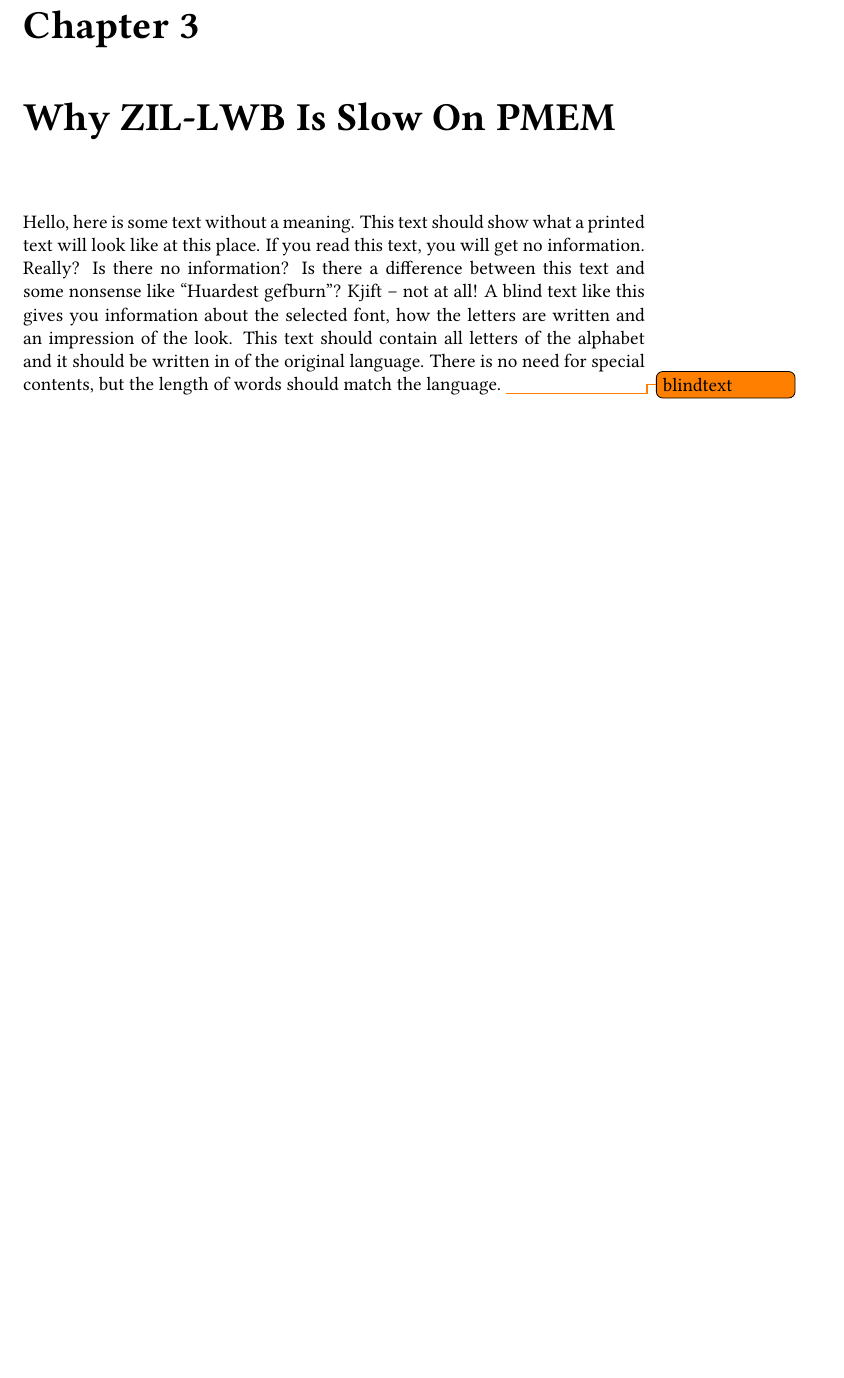
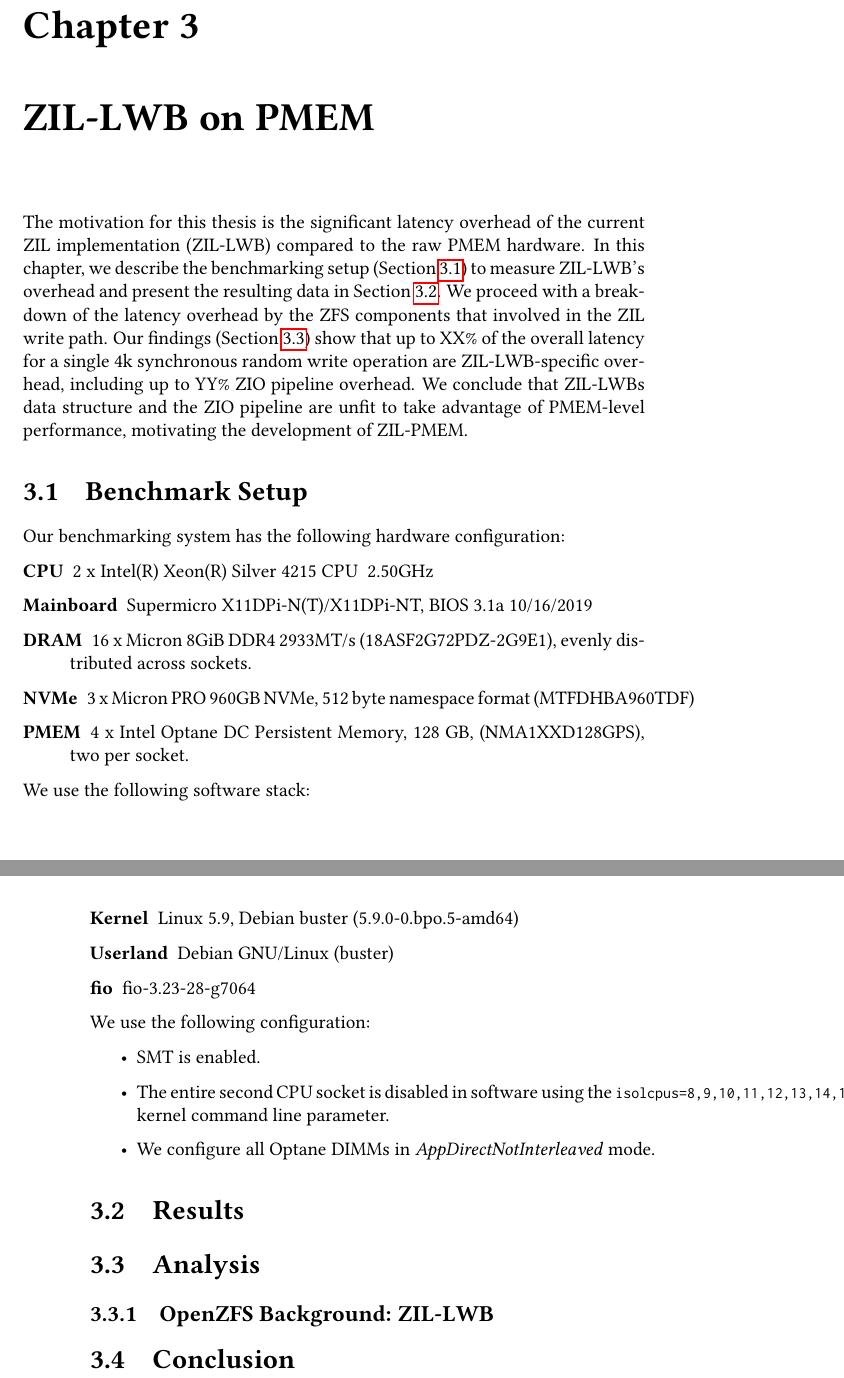
Before and after one commit to problame/master-thesis, a LaTeX thesis (thesis.tex): part of page 31 of 104 before the commit and two parts of pages 31 and 32 of 104 after it, the two joined at a grey line, cut so that both start at the same text, the shorter picture padded with empty space. Compiled offline with pdfLaTeX.

Commit message:
WIP ZIL-LWB

```diff
--- a/thesis.tex
+++ b/thesis.tex
@@ -658,8 +658,43 @@ Maybe we can avoid this? It's only relevant in ZIL-PMEM.
 % \label{wrneedcopy}
 % WR\_INDIRECT
 
-\chapter{Why ZIL-LWB Is Slow On PMEM}\label{ch:lwb_analysis}
-\blindtext\todo{blindtext}
+\chapter{ZIL-LWB on PMEM}\label{ch:lwb_analysis}
+The motivation for this thesis is the significant latency overhead of the current ZIL implementation (ZIL-LWB) compared to the raw PMEM hardware.
+In this chapter, we describe the benchmarking setup (Section~\ref{ch:lwb_analysis:setup}) to measure ZIL-LWB's overhead and present the resulting data in Section~\ref{ch:lwb_analysis:results}.
+We proceed with a breakdown of the latency overhead by the ZFS components that involved in the ZIL write path.
+Our findings (Section~\ref{ch:lwb_analysis:breakdown}) show that up to XX\% of the overall latency for a single 4k synchronous random write operation are ZIL-LWB-specific overhead, including up to YY\% ZIO pipeline overhead.
+We conclude that ZIL-LWBs data structure and the ZIO pipeline are unfit to take advantage of PMEM-level performance, motivating the development of ZIL-PMEM.
+
+\section{Benchmark Setup}\label{ch:lwb_analysis:setup}
+Our benchmarking system has the following hardware configuration:
+\begin{description}
+    \item[CPU] 2 x Intel(R) Xeon(R) Silver 4215 CPU \@ 2.50GHz
+    \item[Mainboard] Supermicro X11DPi-N(T)/X11DPi-NT, BIOS 3.1a 10/16/2019
+    \item[DRAM] 16 x Micron 8GiB DDR4 2933MT/s (18ASF2G72PDZ-2G9E1), evenly distributed across sockets.
+    \item[NVMe] 3 x Micron PRO 960GB NVMe, 512 byte namespace format (MTFDHBA960TDF)
+    \item[PMEM] 4 x Intel Optane DC Persistent Memory, 128 GB, (NMA1XXD128GPS), two per socket.
+\end{description}
+We use the following software stack:
+\begin{description}
+    \item[Kernel] Linux 5.9, Debian buster (5.9.0-0.bpo.5-amd64)
+    \item[Userland] Debian GNU/Linux (buster)
+    \item[fio] fio-3.23-28-g7064
+\end{description}
+We use the following configuration:
+\begin{itemize}
+    \item SMT is enabled.
+    \item The entire second CPU socket is disabled in software using the \lstinline{isolcpus=8,9,10,11,12,13,14,15,24,25,26,27,28,29,30,31} kernel command line parameter.
+    \item We configure all Optane DIMMs in \textit{AppDirectNotInterleaved} mode.
+\end{itemize}
+
+\section{Results}\label{ch:lwb_analysis:results}
+
+\section{Analysis}\label{ch:lwb_analysis:breakdown}
+
+\subsection{OpenZFS Background: ZIL-LWB}
+
+\section{Conclusion}
+
 
 \chapter{Design Overview}\label{ch:designoverview}
 In this chapter we define the project goals for ZIL-PMEM and provide a high-level overview of its design as well as its integration into ZFS.
```
Also changed, not shown: thesis.tex (2 more changed lines).
